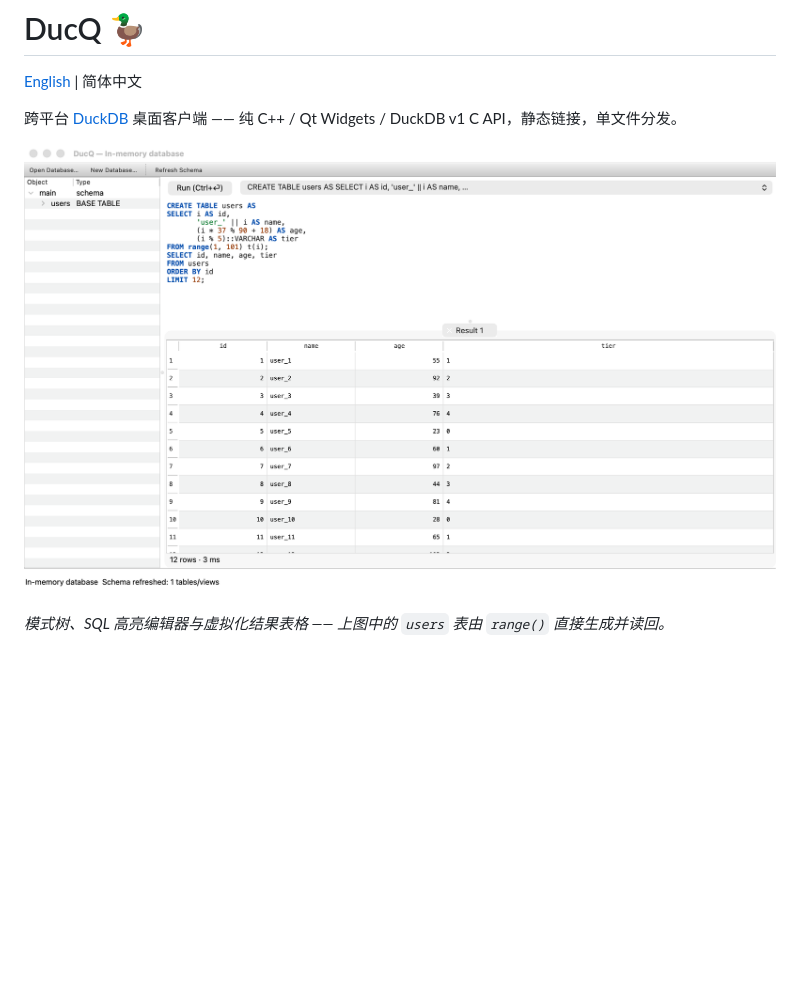
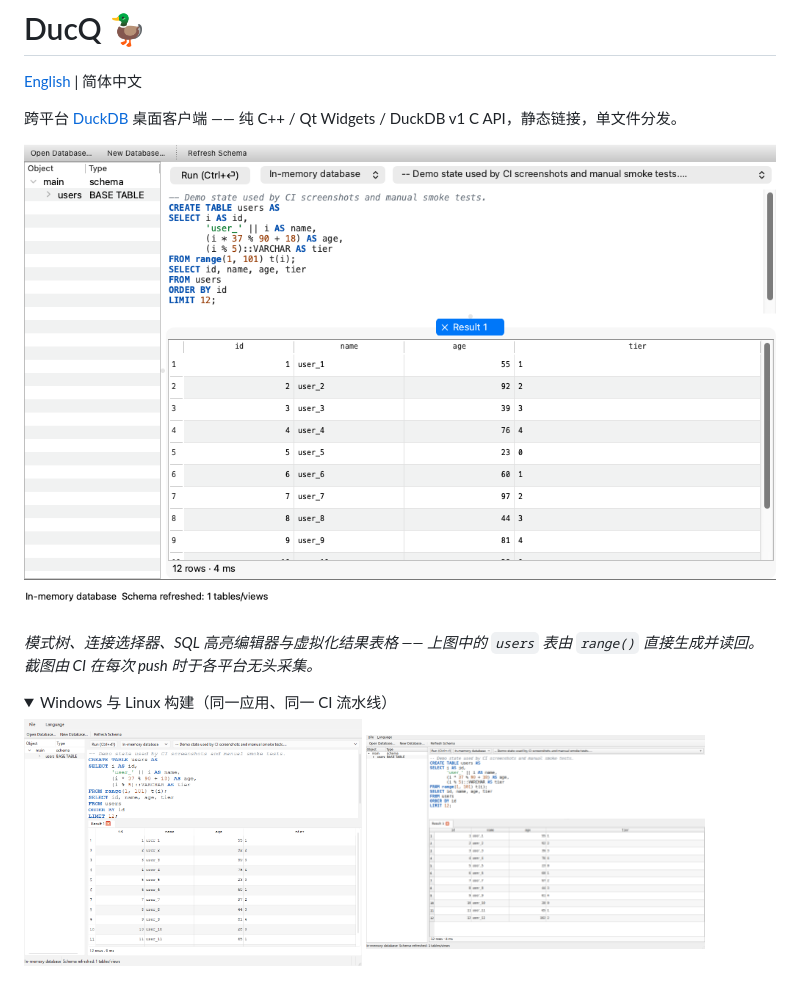
Before and after one commit to Inokinoki/DucQ, a Markdown page: README.zh_CN.md, the part around the change. Drawn GitHub-style; pictures changed too: docs/screenshots/main-window-linux.png (added), docs/screenshots/main-window-windows.png (added), docs/screenshots/main-window.png; folded sections open; blank space fills up the shorter version.

```diff
--- a/README.zh_CN.md
+++ b/README.zh_CN.md
@@ -6,7 +6,16 @@
 
 ![DucQ 主窗口](docs/screenshots/main-window.png)
 
-*模式树、SQL 高亮编辑器与虚拟化结果表格 —— 上图中的 `users` 表由 `range()` 直接生成并读回。*
+*模式树、连接选择器、SQL 高亮编辑器与虚拟化结果表格 —— 上图中的 `users` 表由 `range()` 直接生成并读回。截图由 CI 在每次 push 时于各平台无头采集。*
+
+<details>
+<summary>Windows 与 Linux 构建（同一应用、同一 CI 流水线）</summary>
+
+<p>
+  <img src="docs/screenshots/main-window-windows.png" width="45%" alt="DucQ on Windows"> <img src="docs/screenshots/main-window-linux.png" width="45%" alt="DucQ on Linux">
+</p>
+
+</details>
 
 ![DucQ NULL 值展示](docs/screenshots/null-values.png)
 
```
Also changed, not shown: README.md (+10 -1 lines).
